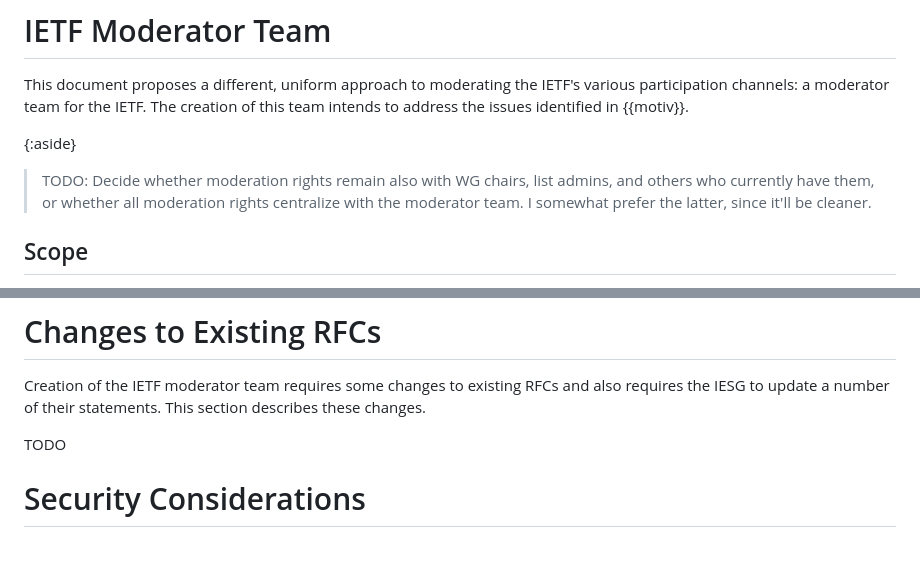
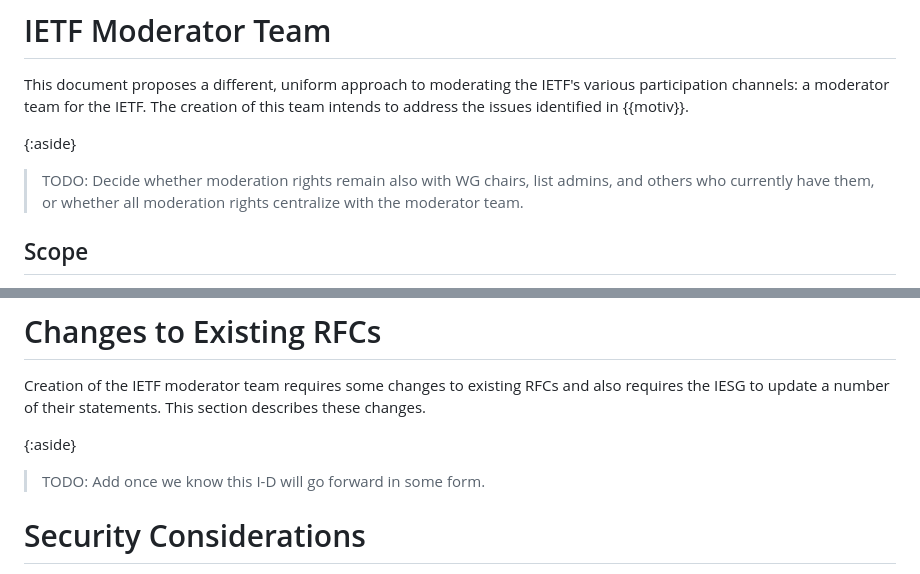
Before and after one commit to larseggert/moderation, a Markdown page: draft-ecahc-moderation.md, 2 parts joined by grey strips. Drawn GitHub-style; blank space fills up the shorter version.

Commit message:
Reword some TODOs

```diff
--- a/draft-ecahc-moderation.md
+++ b/draft-ecahc-moderation.md
@@ -175,8 +175,7 @@ in {{motiv}}.
 {:aside}
 > TODO: Decide whether moderation rights remain also with WG chairs,
 > list admins, and others who currently have them, or whether all
-> moderation rights centralize with the moderator team. I somewhat
-> prefer the latter, since it'll be cleaner.
+> moderation rights centralize with the moderator team.
 
 ## Scope
 
@@ -262,7 +261,8 @@ Creation of the IETF moderator team requires some changes to existing
 RFCs and also requires the IESG to update a number of their
 statements. This section describes these changes.
 
-TODO
+{:aside}
+> TODO: Add once we know this I-D will go forward in some form.
 
 # Security Considerations
 
```
